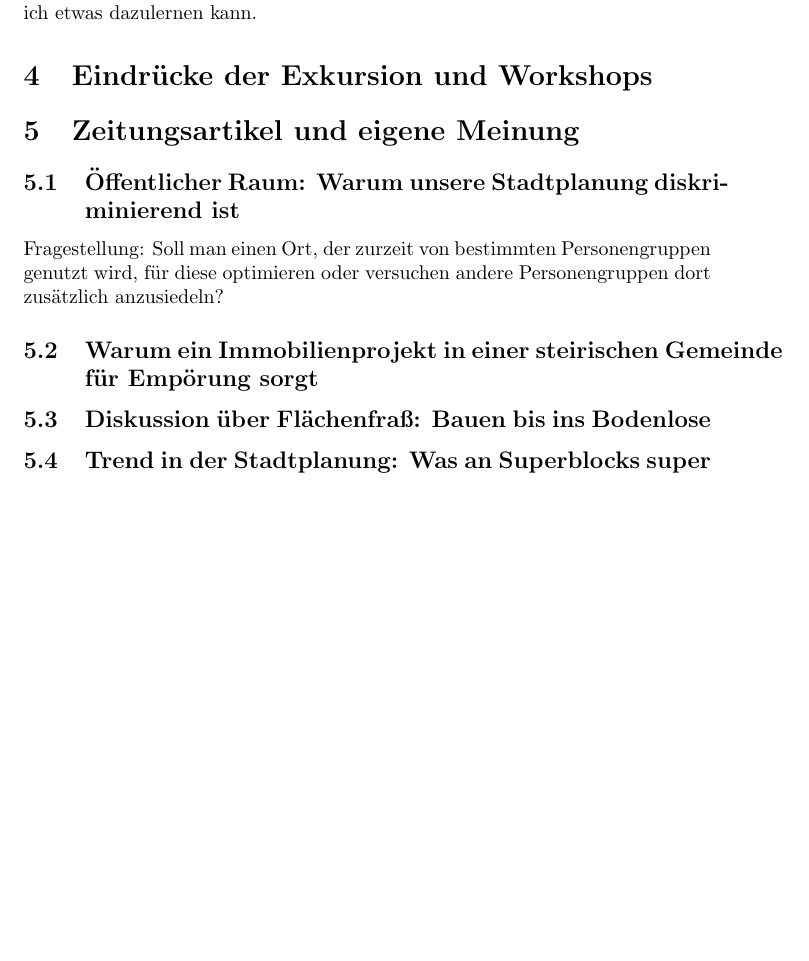
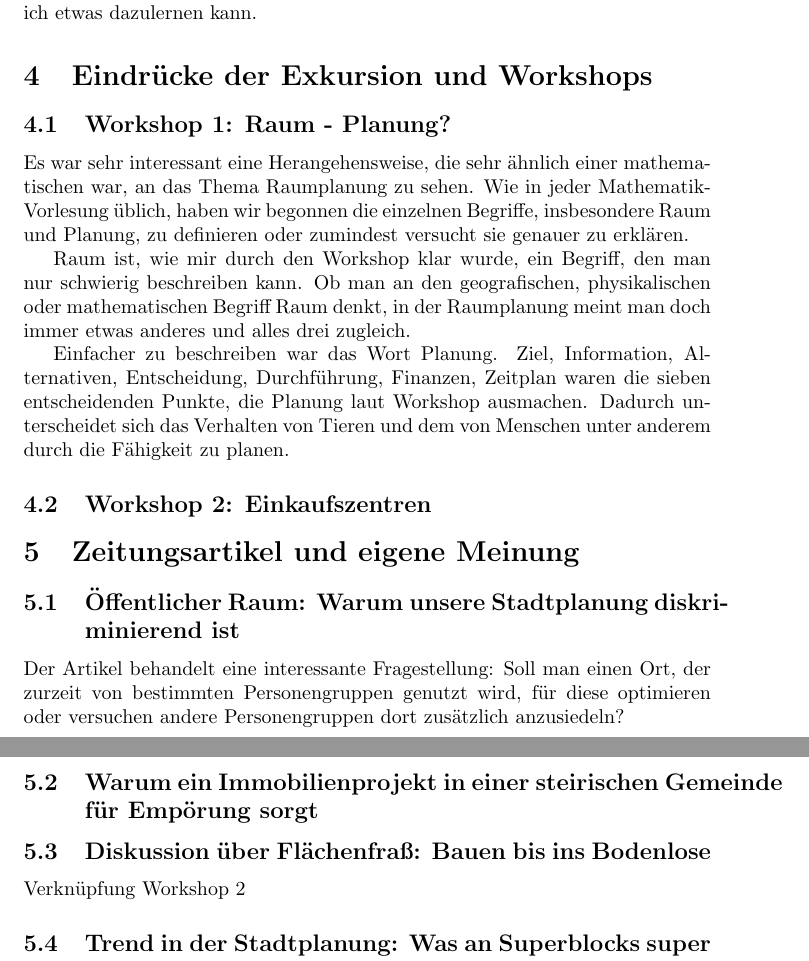
Before and after one commit to idahoenigmann/spatial_planning_sem0.5, a LaTeX paper (orientierung_raumplanung/reflextionsbericht/reflextionsbericht.tex): part of page 2 of 2 before the commit and two parts of pages 2 and 3 of 3 after it, the two joined at a grey line, cut so that both start at the same text, the shorter picture padded with empty space. Compiled offline with pdfLaTeX.

Commit message:
write section workshop 1

```diff
--- a/orientierung_raumplanung/reflextionsbericht/reflextionsbericht.tex
+++ b/orientierung_raumplanung/reflextionsbericht/reflextionsbericht.tex
@@ -28,14 +28,26 @@ Die doch große Rolle der Politik in der Raumplanung hat mich überrascht, da es
 Eine Fähigkeit, die ich hoffe durch den Besuch von Lehrveranstaltungen der Raumplanung persönlich aufbessern zu können ist die Kommunikationsbereitschaft. Die Vortragenden aus dem PraktikerInnenforum haben gezeigt, dass Sie in Ihrem Beruf nicht nur andere Personen von Ihren Ideen überzeugen müssen, sondern andererseits auch die Wünsche von Stakeholdern durch aufmerksames Zuhören erfassen müssen. Beide Bereiche sind sicherlich etwas bei dem ich etwas dazulernen kann.
 
 \section{Eindrücke der Exkursion und Workshops}
+\subsection{Workshop 1: Raum - Planung?}
+Es war sehr interessant eine Herangehensweise, die sehr ähnlich einer mathematischen war, an das Thema Raumplanung zu sehen. Wie in jeder Mathematik-Vorlesung üblich, haben wir begonnen die einzelnen Begriffe, insbesondere Raum und Planung, zu definieren oder zumindest versucht sie genauer zu erklären.
+
+Raum ist, wie mir durch den Workshop klar wurde, ein Begriff, den man nur schwierig beschreiben kann. Ob man an den geografischen, physikalischen oder mathematischen Begriff Raum denkt, in der Raumplanung meint man doch immer etwas anderes und alles drei zugleich.
+
+Einfacher zu beschreiben war das Wort Planung. Ziel, Information, Alternativen, Entscheidung, Durchführung, Finanzen, Zeitplan waren die sieben entscheidenden Punkte, die Planung laut Workshop ausmachen. Dadurch unterscheidet sich das Verhalten von Tieren und dem von Menschen unter anderem durch die Fähigkeit zu planen.
+
+\subsection{Workshop 2: Einkaufszentren}
+
 
 \section{Zeitungsartikel und eigene Meinung}
 \subsection{Öffentlicher Raum: Warum unsere Stadtplanung diskriminierend ist}
-Fragestellung: Soll man einen Ort, der zurzeit von bestimmten Personengruppen genutzt wird, für diese optimieren oder versuchen andere Personengruppen dort zusätzlich anzusiedeln?
+Der Artikel behandelt eine interessante Fragestellung: Soll man einen Ort, der zurzeit von bestimmten Personengruppen genutzt wird, für diese optimieren oder versuchen andere Personengruppen dort zusätzlich anzusiedeln?
+
+
 
 \subsection{Warum ein Immobilienprojekt in einer steirischen Gemeinde für Empörung sorgt}
 
 \subsection{Diskussion über Flächenfraß: Bauen bis ins Bodenlose}
+Verknüpfung Workshop 2
 
 \subsection{Trend in der Stadtplanung: Was an Superblocks super sein soll}
 
```
Also changed, not shown: orientierung_raumplanung/reflextionsbericht/reflextionsbericht.pdf, orientierung_raumplanung/reflextionsbericht/reflextionsbericht.tex (1 more changed lines).
